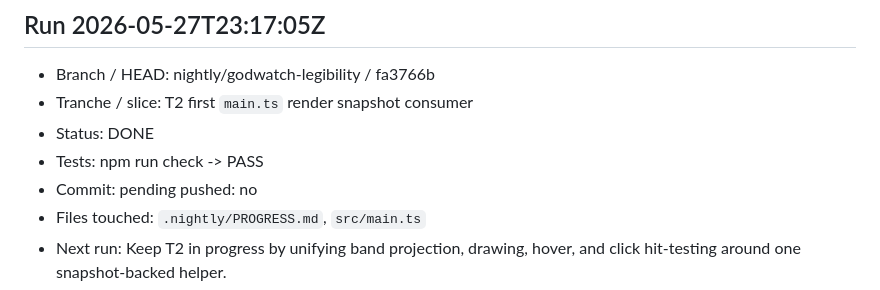
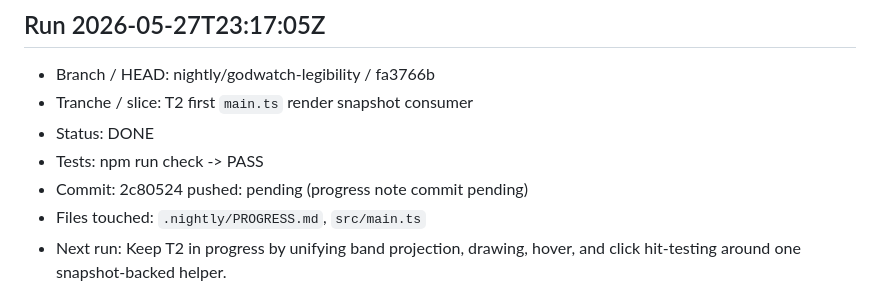
Before and after one commit to MoniVibe/Godwatch, a Markdown page: .nightly/PROGRESS.md, the part around the change. Rendered like a GitHub page.

Commit message:
godwatch(nightly): record map snapshot progress

```diff
--- a/.nightly/PROGRESS.md
+++ b/.nightly/PROGRESS.md
@@ -20,7 +20,7 @@ Repo: `C:\dev\godwatch`
 - Tranche / slice: T2 first `main.ts` render snapshot consumer
 - Status: DONE
 - Tests: npm run check -> PASS
-- Commit: pending pushed: no
+- Commit: 2c80524 pushed: pending (progress note commit pending)
 - Files touched: `.nightly/PROGRESS.md`, `src/main.ts`
 - Next run: Keep T2 in progress by unifying band projection, drawing, hover, and click hit-testing around one snapshot-backed helper.
 - Blockers: none.
```
